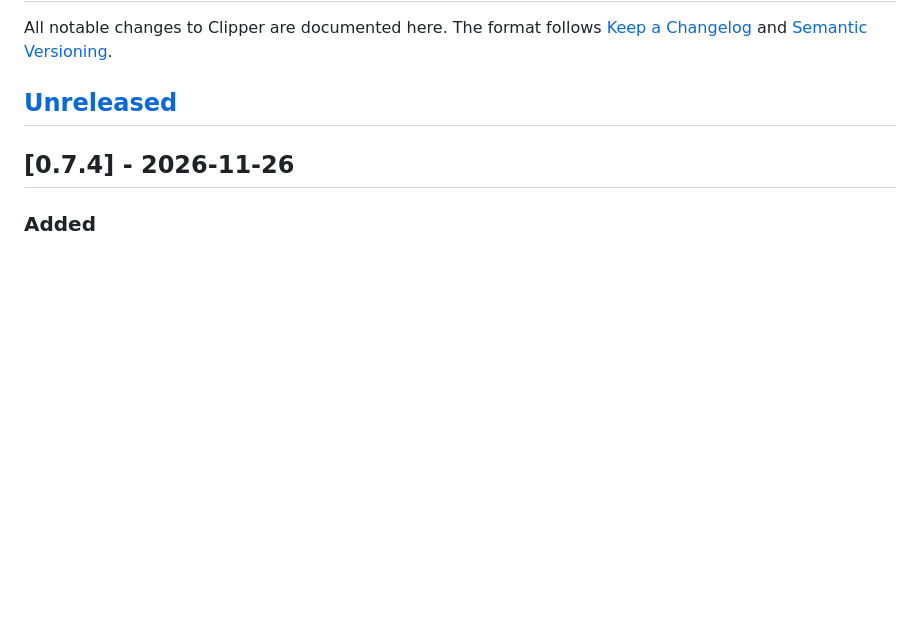
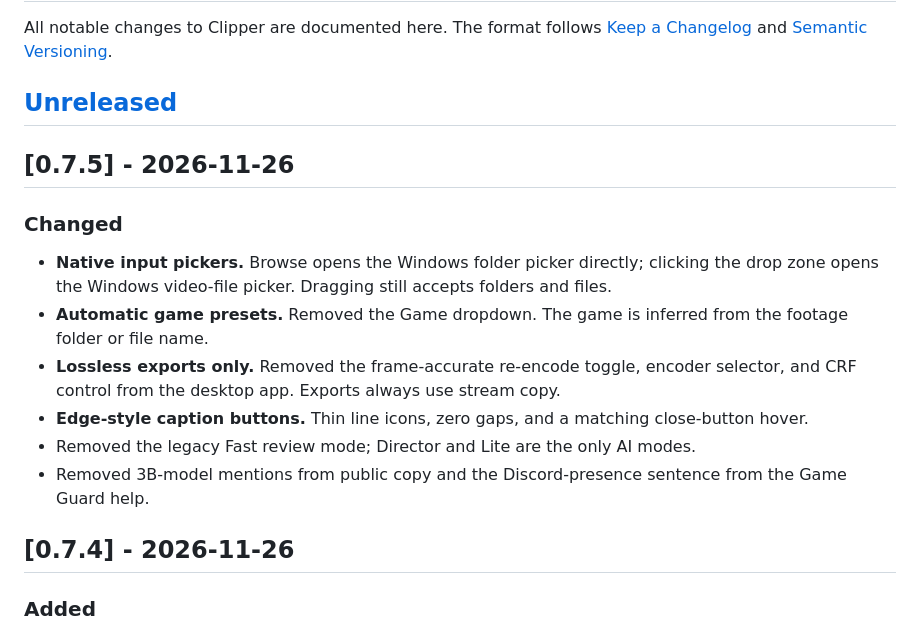
Before and after one commit to hatermedia/clipper, a Markdown page: CHANGELOG.md, the part around the change. Rendered like a GitHub page; blank space fills up the shorter version.

```diff
--- a/CHANGELOG.md
+++ b/CHANGELOG.md
@@ -5,6 +5,24 @@ All notable changes to Clipper are documented here. The format follows
 [Semantic Versioning](https://semver.org/).
 
 ## [Unreleased]
+
+## [0.7.5] - 2026-11-26
+
+### Changed
+
+- **Native input pickers.** Browse opens the Windows folder picker directly;
+  clicking the drop zone opens the Windows video-file picker. Dragging still
+  accepts folders and files.
+- **Automatic game presets.** Removed the Game dropdown. The game is inferred
+  from the footage folder or file name.
+- **Lossless exports only.** Removed the frame-accurate re-encode toggle,
+  encoder selector, and CRF control from the desktop app. Exports always use
+  stream copy.
+- **Edge-style caption buttons.** Thin line icons, zero gaps, and a matching
+  close-button hover.
+- Removed the legacy Fast review mode; Director and Lite are the only AI modes.
+- Removed 3B-model mentions from public copy and the Discord-presence sentence
+  from the Game Guard help.
 
 ## [0.7.4] - 2026-11-26
 
```
Also changed, not shown: README.md (+14 -12 lines), docs/RELEASE_NOTES_v0.7.5.md (added, +36 -0 lines), docs/media/desktop-ai-setup.png, docs/media/desktop.png, docs/og.png, docs/screenshot.png, 11 other files.
